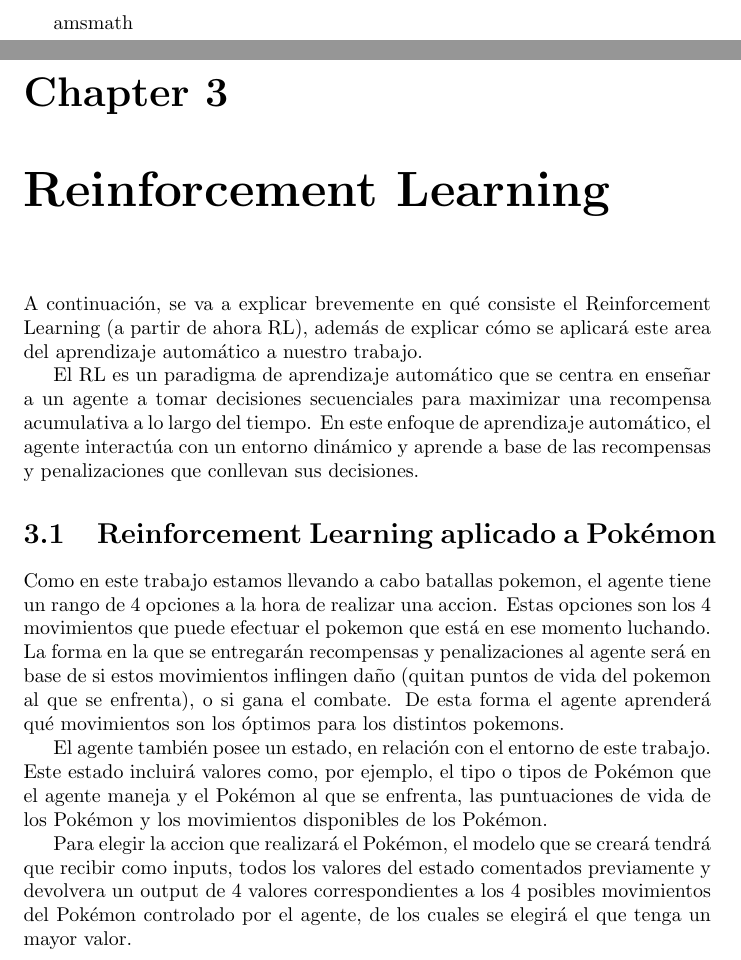
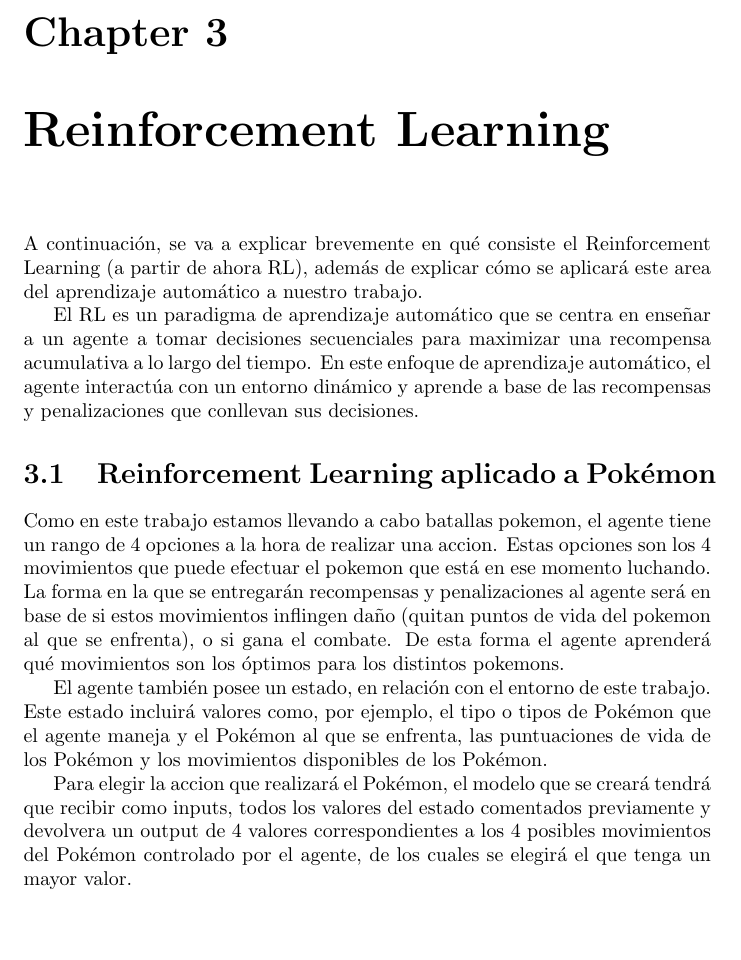
Before and after one commit to Pastafarista/trabajo-final-IA, a LaTeX document (memoria/main.tex, which reads memoria/reinforcement_learning.tex): two parts of pages 8 and 9 of 15 before the commit and part of page 8 of 14 after it, the two joined at a grey line, cut at the place of the change, the shorter picture padded with empty space. Compiled offline with pdfLaTeX.

Commit message:
Fix: conflicto amsmath

```diff
--- a/memoria/reinforcement_learning.tex
+++ b/memoria/reinforcement_learning.tex
@@ -1,4 +1,3 @@
-\usepackage{amsmath}
 \chapter{Reinforcement Learning}
 
 A continuación, se va a explicar brevemente en qué consiste el Reinforcement Learning (a partir de ahora RL), además de explicar cómo se aplicará este area del aprendizaje automático a nuestro trabajo.
```
Also changed, not shown: memoria/out/main.pdf, 5 other files.
